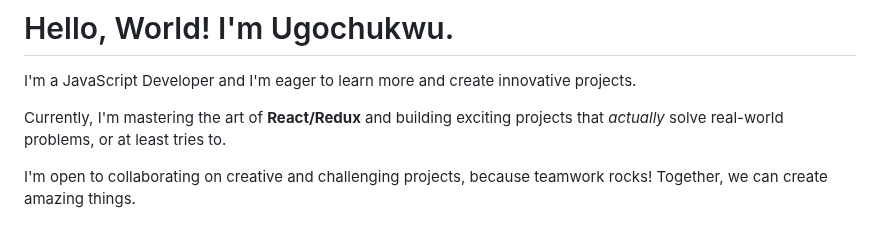
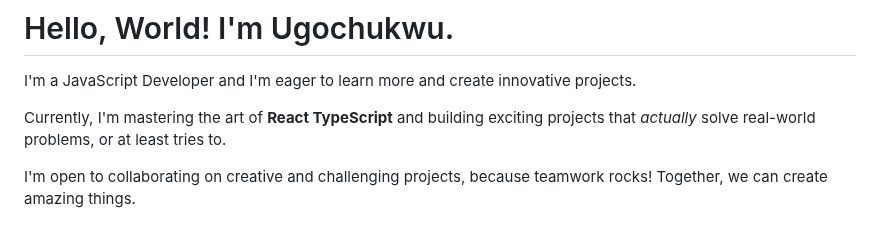
Before and after one commit to thebasilugo/thebasilugo, a Markdown page: README.md, the part around the change. GitHub-like rendering.

```diff
--- a/README.md
+++ b/README.md
@@ -5,7 +5,7 @@
 I'm a JavaScript Developer
 and I'm eager to learn more and create innovative projects.
 
-Currently, I'm mastering the art of **React/Redux** and building exciting projects that <em>actually</em> solve real-world problems, or at least tries to.
+Currently, I'm mastering the art of **React TypeScript** and building exciting projects that <em>actually</em> solve real-world problems, or at least tries to.
 
 I'm open to collaborating on creative and challenging projects, because teamwork rocks!
 Together, we can create amazing things.
```
